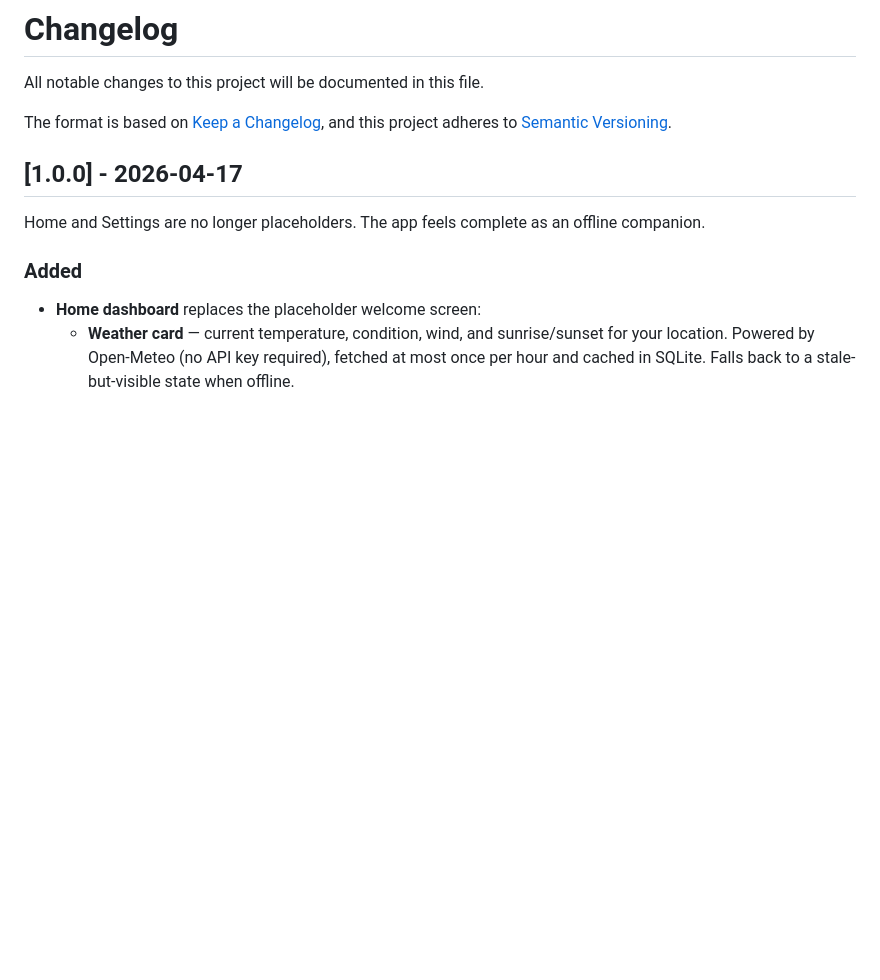
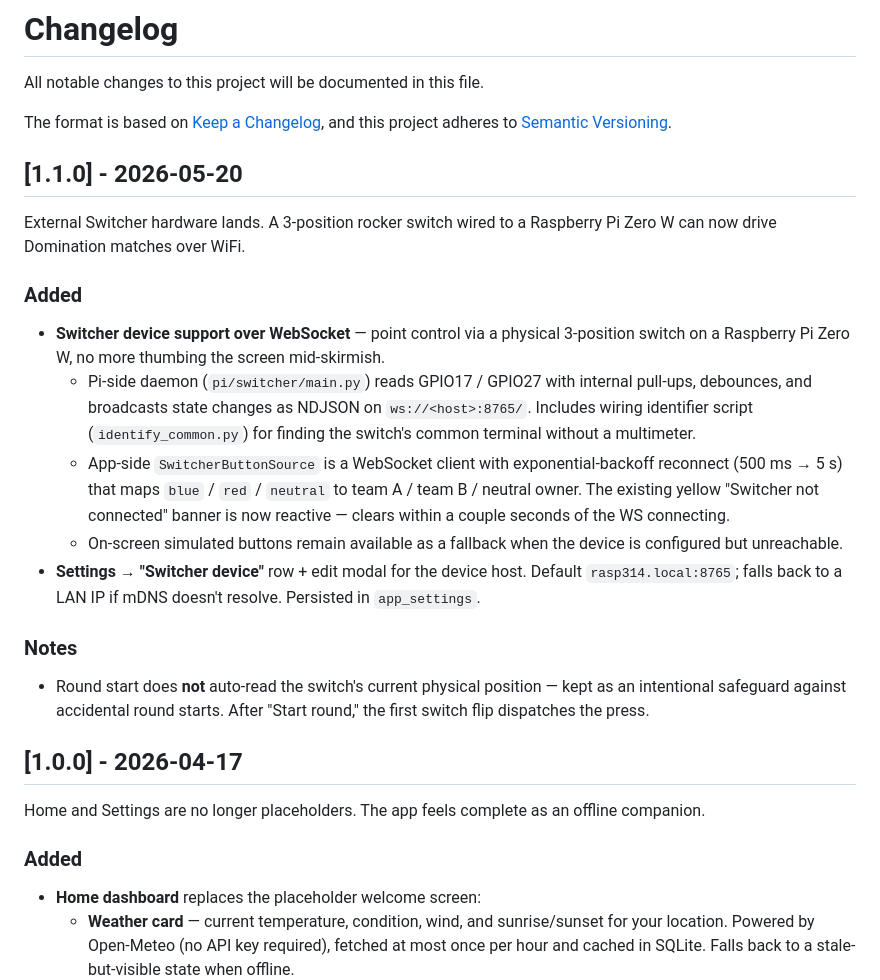
Before and after one commit to Melkoh02/airsoft-app, a Markdown page: CHANGELOG.md, the part around the change. Rendered like a GitHub page; blank space fills up the shorter version.

Commit message:
docs: update CHANGELOG for v1.1.0

```diff
--- a/CHANGELOG.md
+++ b/CHANGELOG.md
@@ -4,6 +4,21 @@ All notable changes to this project will be documented in this file.
 
 The format is based on [Keep a Changelog](https://keepachangelog.com/en/1.1.0/),
 and this project adheres to [Semantic Versioning](https://semver.org/spec/v2.0.0.html).
+
+## [1.1.0] - 2026-05-20
+
+External Switcher hardware lands. A 3-position rocker switch wired to a
+Raspberry Pi Zero W can now drive Domination matches over WiFi.
+
+### Added
+- **Switcher device support over WebSocket** — point control via a physical 3-position switch on a Raspberry Pi Zero W, no more thumbing the screen mid-skirmish.
+  - Pi-side daemon (`pi/switcher/main.py`) reads GPIO17 / GPIO27 with internal pull-ups, debounces, and broadcasts state changes as NDJSON on `ws://<host>:8765/`. Includes wiring identifier script (`identify_common.py`) for finding the switch's common terminal without a multimeter.
+  - App-side `SwitcherButtonSource` is a WebSocket client with exponential-backoff reconnect (500 ms → 5 s) that maps `blue` / `red` / `neutral` to team A / team B / neutral owner. The existing yellow "Switcher not connected" banner is now reactive — clears within a couple seconds of the WS connecting.
+  - On-screen simulated buttons remain available as a fallback when the device is configured but unreachable.
+- **Settings → "Switcher device"** row + edit modal for the device host. Default `rasp314.local:8765`; falls back to a LAN IP if mDNS doesn't resolve. Persisted in `app_settings`.
+
+### Notes
+- Round start does **not** auto-read the switch's current physical position — kept as an intentional safeguard against accidental round starts. After "Start round," the first switch flip dispatches the press.
 
 ## [1.0.0] - 2026-04-17
 
```
